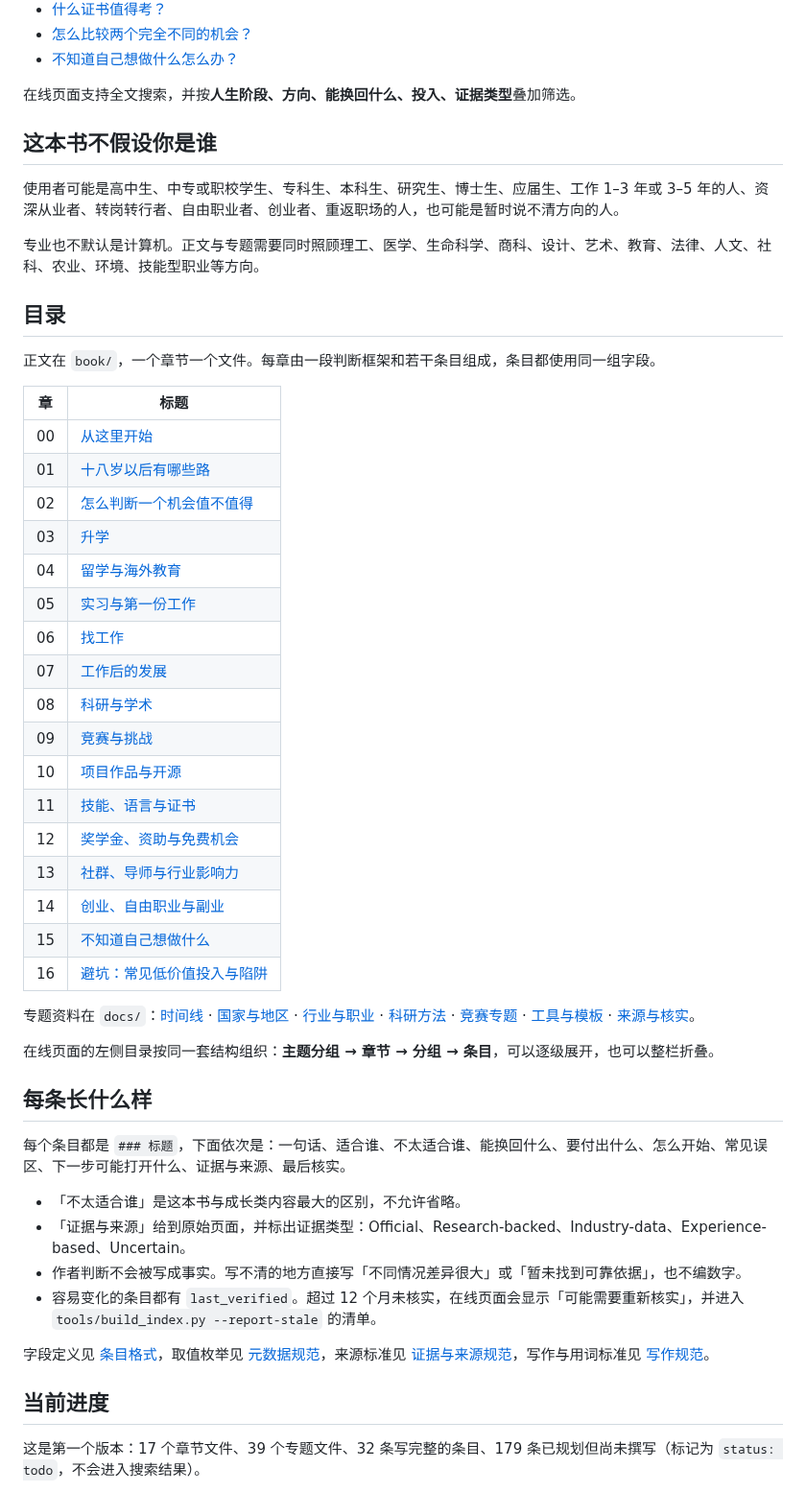
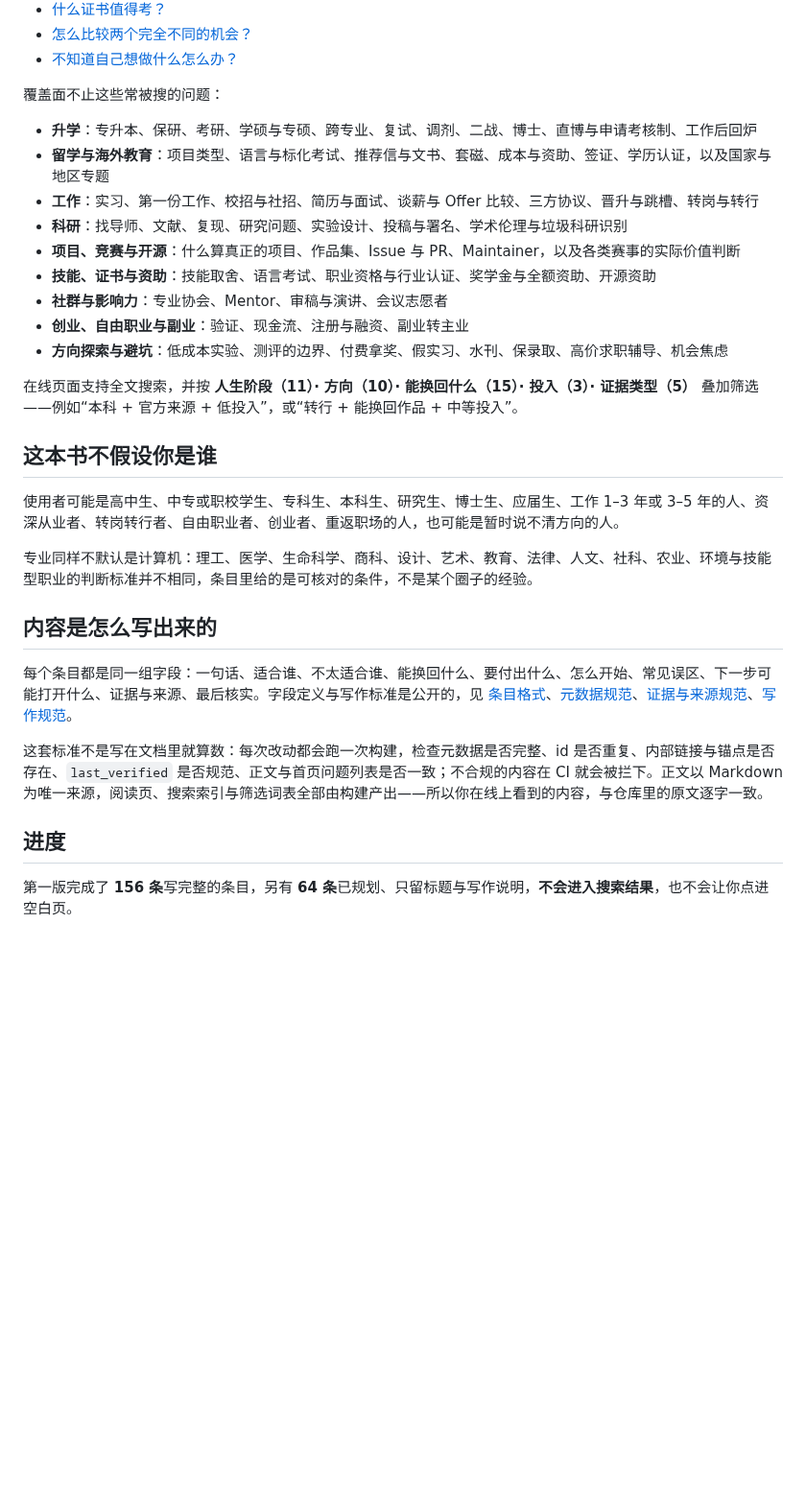
Before and after one commit to Sver0411/OpportunityHandbook, a Markdown page: README.md, the part around one of its changes. Shown at 96% size. Drawn GitHub-style; blank space fills up the shorter version.

```diff
--- a/README.md
+++ b/README.md
@@ -24,54 +62,33 @@
 - [怎么比较两个完全不同的机会？](book/02-怎么判断一个机会值不值得.md#judge-compare-two-opportunities)
 - [不知道自己想做什么怎么办？](book/15-不知道自己想做什么.md#explore-low-cost-experiments)
 
-在线页面支持全文搜索，并按**人生阶段、方向、能换回什么、投入、证据类型**叠加筛选。
+覆盖面不止这些常被搜的问题：
+
+- **升学**：专升本、保研、考研、学硕与专硕、跨专业、复试、调剂、二战、博士、直博与申请考核制、工作后回炉
+- **留学与海外教育**：项目类型、语言与标化考试、推荐信与文书、套磁、成本与资助、签证、学历认证，以及国家与地区专题
+- **工作**：实习、第一份工作、校招与社招、简历与面试、谈薪与 Offer 比较、三方协议、晋升与跳槽、转岗与转行
+- **科研**：找导师、文献、复现、研究问题、实验设计、投稿与署名、学术伦理与垃圾科研识别
+- **项目、竞赛与开源**：什么算真正的项目、作品集、Issue 与 PR、Maintainer，以及各类赛事的实际价值判断
+- **技能、证书与资助**：技能取舍、语言考试、职业资格与行业认证、奖学金与全额资助、开源资助
+- **社群与影响力**：专业协会、Mentor、审稿与演讲、会议志愿者
+- **创业、自由职业与副业**：验证、现金流、注册与融资、副业转主业
+- **方向探索与避坑**：低成本实验、测评的边界、付费拿奖、假实习、水刊、保录取、高价求职辅导、机会焦虑
+
+在线页面支持全文搜索，并按 **人生阶段（11）· 方向（10）· 能换回什么（15）· 投入（3）· 证据类型（5）** 叠加筛选——例如“本科 + 官方来源 + 低投入”，或“转行 + 能换回作品 + 中等投入”。
 
 ## 这本书不假设你是谁
 
 使用者可能是高中生、中专或职校学生、专科生、本科生、研究生、博士生、应届生、工作 1–3 年或 3–5 年的人、资深从业者、转岗转行者、自由职业者、创业者、重返职场的人，也可能是暂时说不清方向的人。
 
-专业也不默认是计算机。正文与专题需要同时照顾理工、医学、生命科学、商科、设计、艺术、教育、法律、人文、社科、农业、环境、技能型职业等方向。
+专业同样不默认是计算机：理工、医学、生命科学、商科、设计、艺术、教育、法律、人文、社科、农业、环境与技能型职业的判断标准并不相同，条目里给的是可核对的条件，不是某个圈子的经验。
 
-## 目录
+## 内容是怎么写出来的
 
-正文在 `book/`，一个章节一个文件。每章由一段判断框架和若干条目组成，条目都使用同一组字段。
+每个条目都是同一组字段：一句话、适合谁、不太适合谁、能换回什么、要付出什么、怎么开始、常见误区、下一步可能打开什么、证据与来源、最后核实。字段定义与写作标准是公开的，见 [条目格式](meta/条目格式.md)、[元数据规范](meta/元数据规范.md)、[证据与来源规范](meta/证据与来源规范.md)、[写作规范](meta/写作规范.md)。
 
-| 章 | 标题 |
-| --- | --- |
-| 00 | [从这里开始](book/00-从这里开始.md) |
-| 01 | [十八岁以后有哪些路](book/01-十八岁以后有哪些路.md) |
-| 02 | [怎么判断一个机会值不值得](book/02-怎么判断一个机会值不值得.md) |
-| 03 | [升学](book/03-升学.md) |
-| 04 | [留学与海外教育](book/04-留学与海外教育.md) |
-| 05 | [实习与第一份工作](book/05-实习与第一份工作.md) |
-| 06 | [找工作](book/06-找工作.md) |
-| 07 | [工作后的发展](book/07-工作后的发展.md) |
-| 08 | [科研与学术](book/08-科研与学术.md) |
-| 09 | [竞赛与挑战](book/09-竞赛与挑战.md) |
-| 10 | [项目作品与开源](book/10-项目作品与开源.md) |
-| 11 | [技能、语言与证书](book/11-技能语言与证书.md) |
-| 12 | [奖学金、资助与免费机会](book/12-奖学金资助与免费机会.md) |
-| 13 | [社群、导师与行业影响力](book/13-社群导师与行业影响力.md) |
-| 14 | [创业、自由职业与副业](book/14-创业自由职业与副业.md) |
-| 15 | [不知道自己想做什么](book/15-不知道自己想做什么.md) |
-| 16 | [避坑：常见低价值投入与陷阱](book/16-避坑.md) |
+这套标准不是写在文档里就算数：每次改动都会跑一次构建，检查元数据是否完整、id 是否重复、内部链接与锚点是否存在、`last_verified` 是否规范、正文与首页问题列表是否一致；不合规的内容在 CI 就会被拦下。正文以 Markdown 为唯一来源，阅读页、搜索索引与筛选词表全部由构建产出——所以你在线上看到的内容，与仓库里的原文逐字一致。
 
-专题资料在 `docs/`：[时间线](docs/timelines/) · [国家与地区](docs/countries/) · [行业与职业](docs/careers/) · [科研方法](docs/research/) · [竞赛专题](docs/competitions/) · [工具与模板](docs/tools/) · [来源与核实](docs/sources/)。
+## 进度
 
-在线页面的左侧目录按同一套结构组织：**主题分组 → 章节 → 分组 → 条目**，可以逐级展开，也可以整栏折叠。
+第一版完成了 **156 条**写完整的条目，另有 **64 条**已规划、只留标题与写作说明，**不会进入搜索结果**，也不会让你点进空白页。
 
-## 每条长什么样
-
-每个条目都是 `### 标题`，下面依次是：一句话、适合谁、不太适合谁、能换回什么、要付出什么、怎么开始、常见误区、下一步可能打开什么、证据与来源、最后核实。
-
-- 「不太适合谁」是这本书与成长类内容最大的区别，不允许省略。
-- 「证据与来源」给到原始页面，并标出证据类型：Official、Research-backed、Industry-data、Experience-based、Uncertain。
-- 作者判断不会被写成事实。写不清的地方直接写「不同情况差异很大」或「暂未找到可靠依据」，也不编数字。
-- 容易变化的条目都有 `last_verified`。超过 12 个月未核实，在线页面会显示「可能需要重新核实」，并进入 `tools/build_index.py --report-stale` 的清单。
-
-字段定义见 [条目格式](meta/条目格式.md)，取值枚举见 [元数据规范](meta/元数据规范.md)，来源标准见 [证据与来源规范](meta/证据与来源规范.md)，写作与用词标准见 [写作规范](meta/写作规范.md)。
-
-## 当前进度
-
-这是第一个版本：17 个章节文件、39 个专题文件、32 条写完整的条目、179 条已规划但尚未撰写（标记为 `status: todo`，不会进入搜索结果）。
-
```
Also changed, not shown: other parts of README.md (+54 -45 lines).
